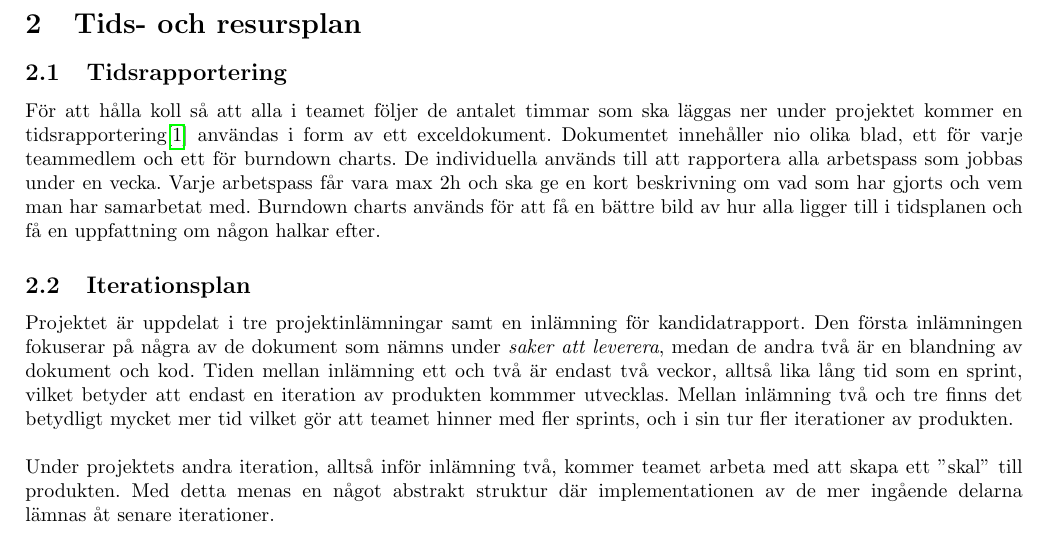
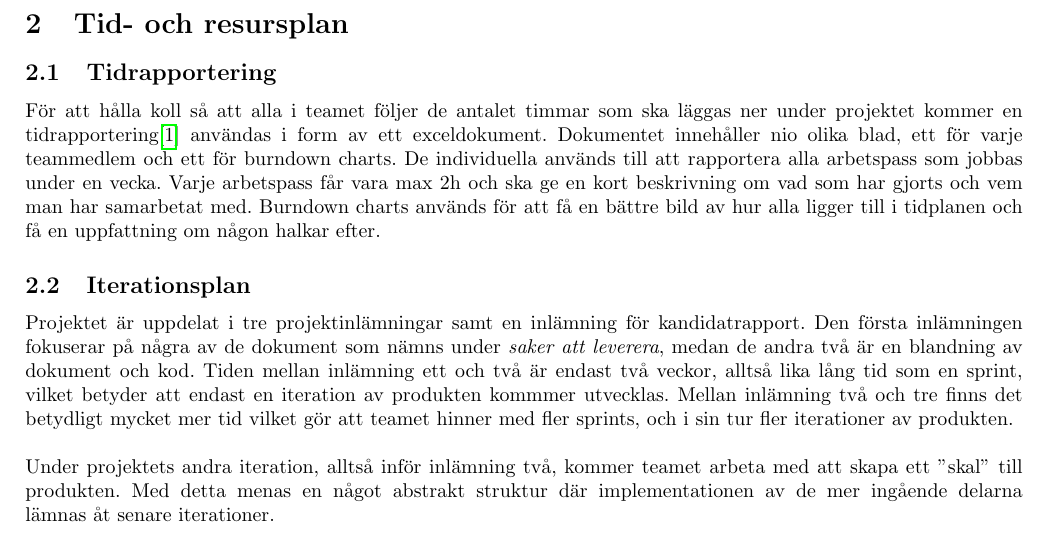
Before and after one commit to TDDD96-PUM-Grupp1/documents, a LaTeX document (projektplan/projektplan.tex, which reads projektplan/tidresursplan.tex): part of page 5 of 11, cut so that both start at the same text. Compiled offline with pdfLaTeX.

Commit message:
fix typo

```diff
--- a/projektplan/tidresursplan.tex
+++ b/projektplan/tidresursplan.tex
@@ -1,13 +1,13 @@
-\section{Tids- och resursplan}
+\section{Tid- och resursplan}
 
-\subsection{Tidsrapportering}
+\subsection{Tidrapportering}
 För att hålla koll så att alla i teamet följer de antalet timmar som ska läggas ner under
-projektet kommer en tidsrapportering\cite{bib-tidsrapportering} användas i form av ett
+projektet kommer en tidrapportering\cite{bib-tidsrapportering} användas i form av ett
 exceldokument. Dokumentet innehåller nio olika blad, ett för varje teammedlem och ett för
 burndown charts. De individuella används till att rapportera alla arbetspass som jobbas under
 en vecka. Varje arbetspass får vara max 2h och ska ge en kort beskrivning om vad som har gjorts
 och vem man har samarbetat med. Burndown charts används för att få en bättre bild av hur alla
-ligger till i tidsplanen och få en uppfattning om någon halkar efter.
+ligger till i tidplanen och få en uppfattning om någon halkar efter.
 
 
 \subsection{Iterationsplan}
```
